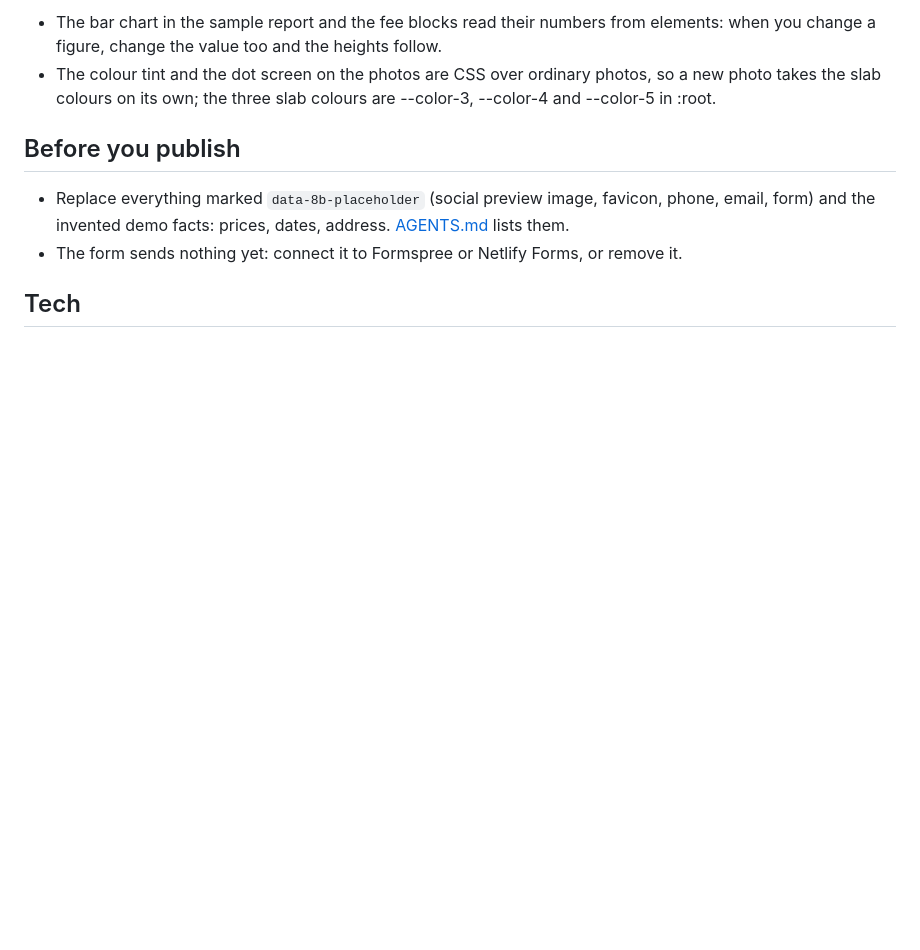
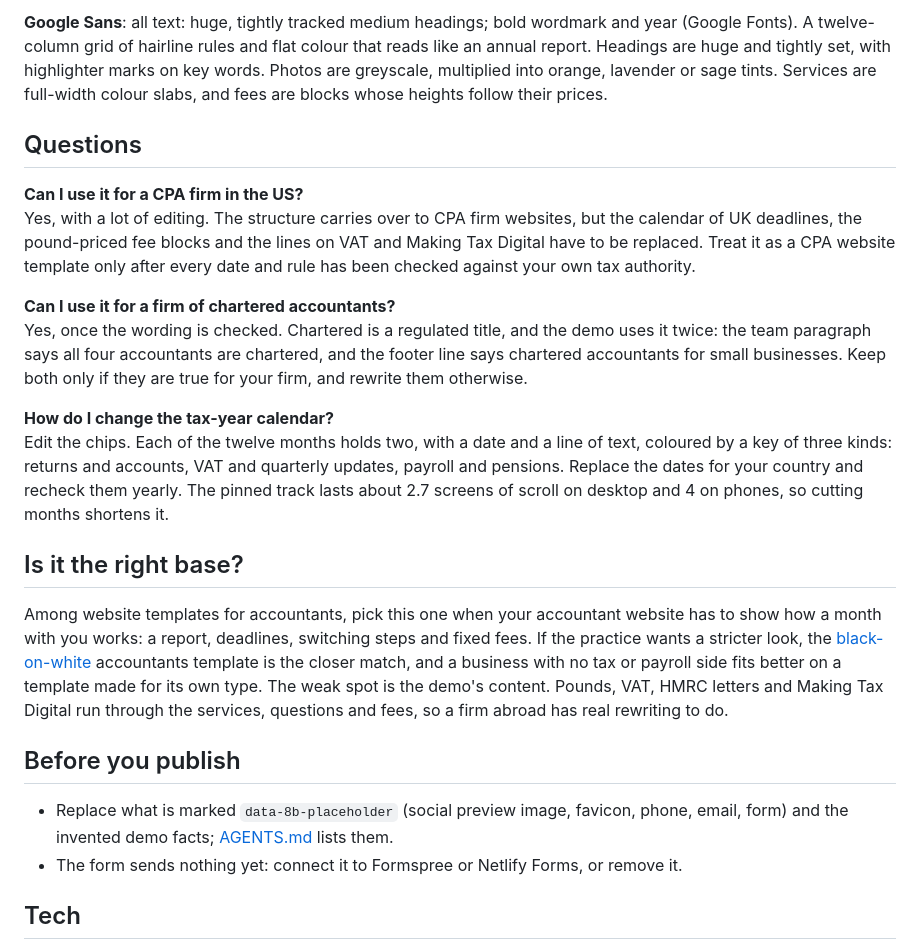
Before and after one commit to 8bsite/accountant-website-template, a Markdown page: README.md, the part around one of its changes. Drawn GitHub-style; blank space fills up the shorter version.

```diff
--- a/README.md
+++ b/README.md
@@ -55,10 +58,24 @@ Fonts: Google Sans (Google Fonts). Change both through the CSS variables in the
 
-- The bar chart in the sample report and the fee blocks read their numbers from <data value="…"> elements: when you change a figure, change the value too and the heights follow.
-- The colour tint and the dot screen on the photos are CSS over ordinary photos, so a new photo takes the slab colours on its own; the three slab colours are --color-3, --color-4 and --color-5 in :root.
+**Google Sans**: all text: huge, tightly tracked medium headings; bold wordmark and year (Google Fonts). A twelve-column grid of hairline rules and flat colour that reads like an annual report. Headings are huge and tightly set, with highlighter marks on key words. Photos are greyscale, multiplied into orange, lavender or sage tints. Services are full-width colour slabs, and fees are blocks whose heights follow their prices.
+
+## Questions
+
+**Can I use it for a CPA firm in the US?**
+Yes, with a lot of editing. The structure carries over to CPA firm websites, but the calendar of UK deadlines, the pound-priced fee blocks and the lines on VAT and Making Tax Digital have to be replaced. Treat it as a CPA website template only after every date and rule has been checked against your own tax authority.
+
+**Can I use it for a firm of chartered accountants?**
+Yes, once the wording is checked. Chartered is a regulated title, and the demo uses it twice: the team paragraph says all four accountants are chartered, and the footer line says chartered accountants for small businesses. Keep both only if they are true for your firm, and rewrite them otherwise.
+
+**How do I change the tax-year calendar?**
+Edit the chips. Each of the twelve months holds two, with a date and a line of text, coloured by a key of three kinds: returns and accounts, VAT and quarterly updates, payroll and pensions. Replace the dates for your country and recheck them yearly. The pinned track lasts about 2.7 screens of scroll on desktop and 4 on phones, so cutting months shortens it.
+
+## Is it the right base?
+
+Among website templates for accountants, pick this one when your accountant website has to show how a month with you works: a report, deadlines, switching steps and fixed fees. If the practice wants a stricter look, the [black-on-white](https://8b.com/templates/evenkeel/) accountants template is the closer match, and a business with no tax or payroll side fits better on a template made for its own type. The weak spot is the demo's content. Pounds, VAT, HMRC letters and Making Tax Digital run through the services, questions and fees, so a firm abroad has real rewriting to do.
 
 ## Before you publish
 
-- Replace everything marked `data-8b-placeholder` (social preview image, favicon, phone, email, form) and the invented demo facts: prices, dates, address. [AGENTS.md](AGENTS.md) lists them.
+- Replace what is marked `data-8b-placeholder` (social preview image, favicon, phone, email, form) and the invented demo facts; [AGENTS.md](AGENTS.md) lists them.
 - The form sends nothing yet: connect it to Formspree or Netlify Forms, or remove it.
 
 ## Tech
```
Also changed, not shown: other parts of README.md (+31 -28 lines), AGENTS.md (+38 -45 lines).
